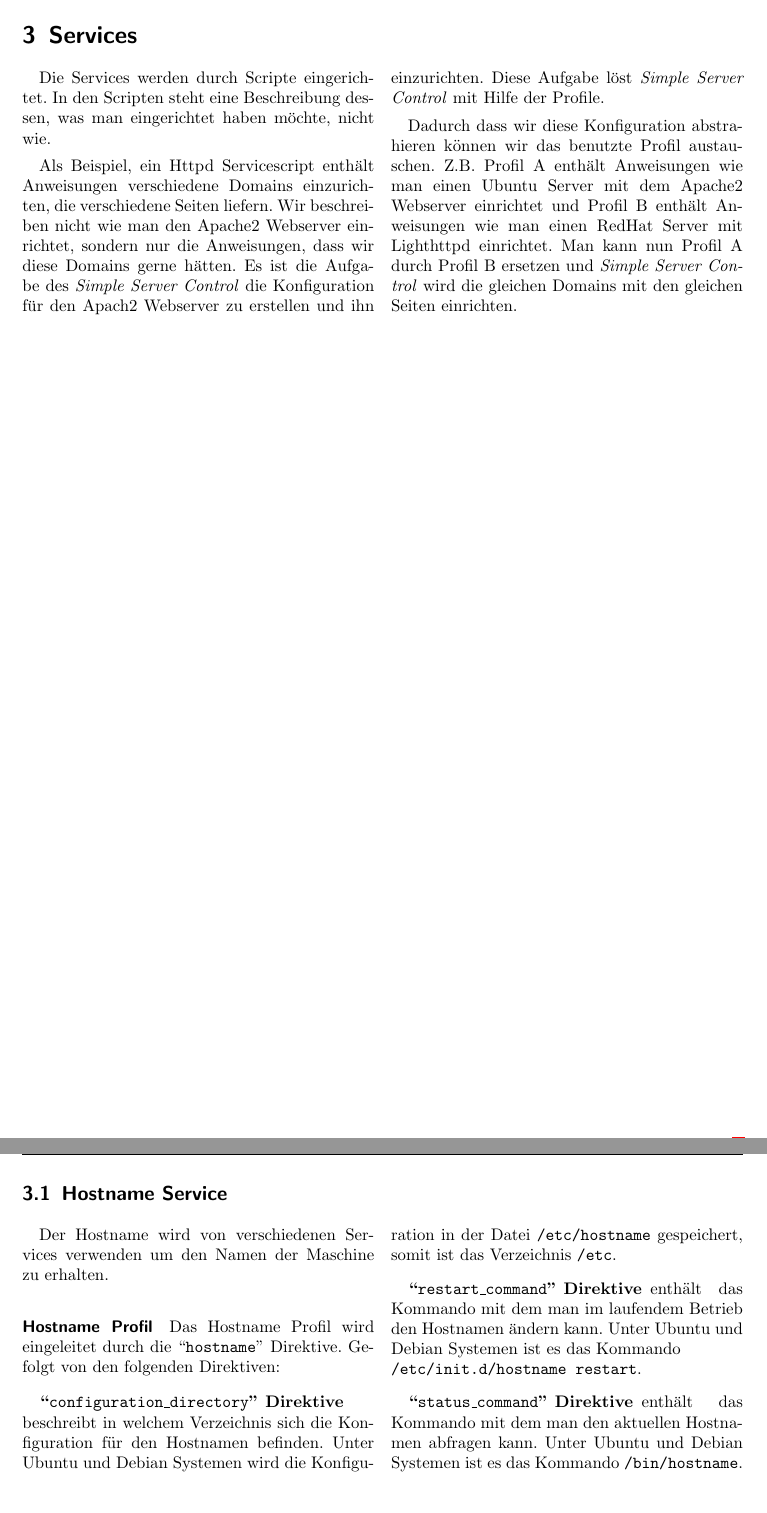
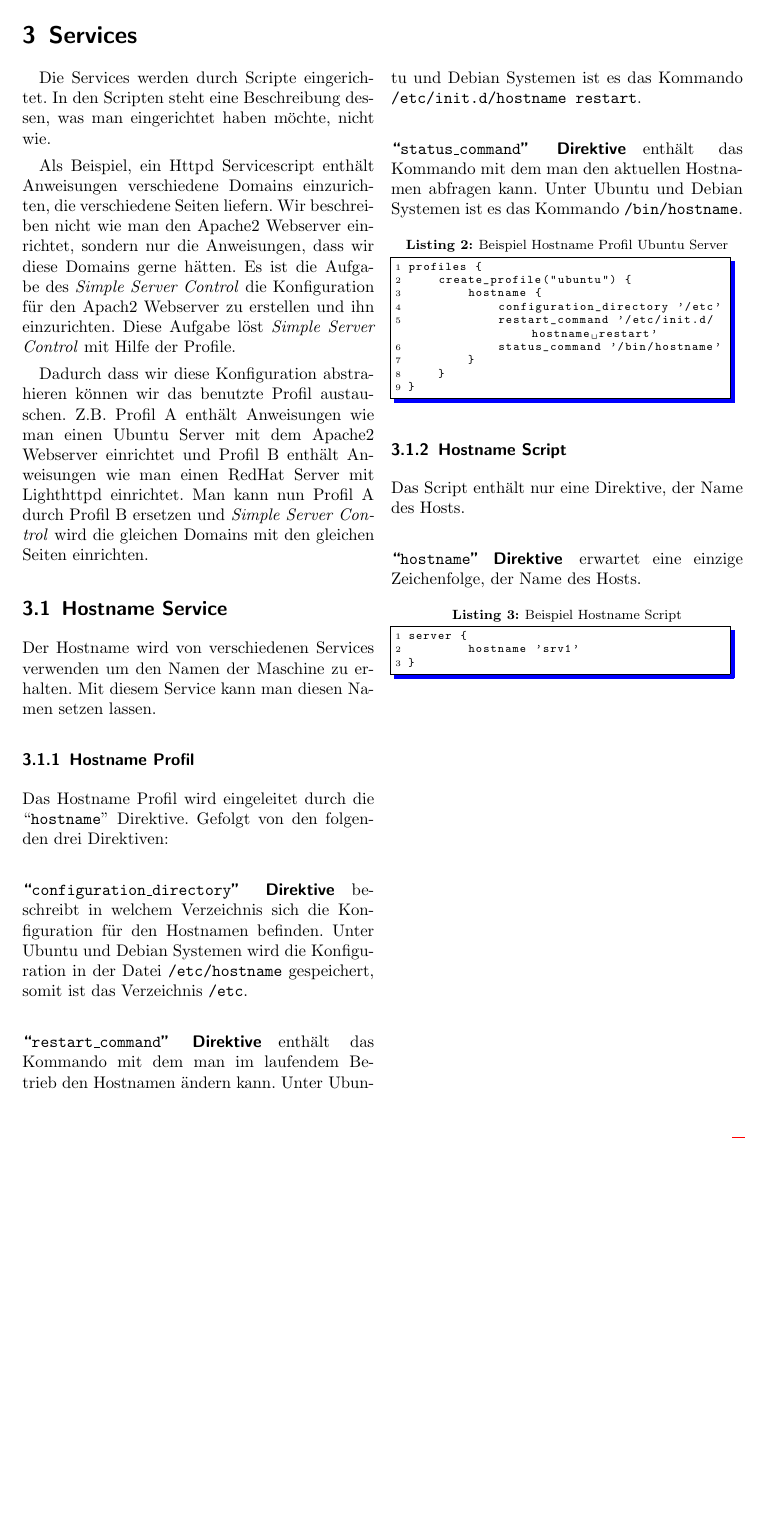
Before and after one commit to devent/sscontrol-docu, a LaTeX document (document.tex, which reads hostnameservice.tex, services.tex): two parts of pages 5 and 6 of 6 before the commit and part of page 5 of 5 after it, the two joined at a grey line, cut so that both start at the same text, the shorter picture padded with empty space. Compiled offline with pdfLaTeX; an older LaTeX class or package is replaced by its successor.

Commit message:
Finish hostname service

```diff
--- a/hostnameservice.tex
+++ b/hostnameservice.tex
@@ -1,27 +1,55 @@
 \subsection{Hostname Service}
 
-\begin{multicols}{2}
+Der Hostname wird von verschiedenen Services verwenden um den Namen der Maschine
+zu erhalten. Mit diesem Service kann man diesen Namen setzen lassen.
 
-Der Hostname wird von verschiedenen Services verwenden um den Namen der Maschine
-zu erhalten.
-
-\paragraph{Hostname Profil}
+\subsubsection{Hostname Profil}
 
 Das Hostname Profil wird eingeleitet durch die \directive{hostname}. Gefolgt von
-den folgenden Direktiven:
+den folgenden drei Direktiven:
 
-\begin{asparadesc}
-\item[\directive{configuration\_directory}] beschreibt in welchem Verzeichnis
+\paragraph{\directive{configuration\_directory}}
+
+beschreibt in welchem Verzeichnis
 sich die Konfiguration für den Hostnamen befinden. Unter Ubuntu und Debian
 Systemen wird die Konfiguration in der Datei \code{/etc/hostname} gespeichert,
 somit ist das Verzeichnis \code{/etc}.
-\item[\directive{restart\_command}] enthält das Kommando mit dem man im
+
+\paragraph{\directive{restart\_command}}
+
+enthält das Kommando mit dem man im
 laufendem Betrieb den Hostnamen ändern kann.  Unter Ubuntu und Debian
-Systemen ist es das Kommando\\
+Systemen ist es das Kommando
 \code{/etc/init.d/hostname restart}.
-\item[\directive{status\_command}] enthält das Kommando mit dem man den
+
+\paragraph{\directive{status\_command}}
+
+enthält das Kommando mit dem man den
 aktuellen Hostnamen abfragen kann. Unter Ubuntu und Debian Systemen ist es das
 Kommando \code{/bin/hostname}.
-\end{asparadesc}
 
-\end{multicols}
+\begin{lstlisting}[style=Java, caption=Beispiel Hostname Profil Ubuntu Server]
+profiles {
+    create_profile("ubuntu") {
+        hostname {
+            configuration_directory '/etc'
+            restart_command '/etc/init.d/hostname restart'
+            status_command '/bin/hostname'
+        }
+    }
+}
+\end{lstlisting}
+
+\subsubsection{Hostname Script}
+
+Das Script enthält nur eine Direktive, der Name des Hosts.
+
+\paragraph{\directive{hostname}}
+
+erwartet eine einzige Zeichenfolge, der Name des Hosts.
+
+\begin{lstlisting}[style=Java, caption=Beispiel Hostname Script]
+server {
+	hostname 'srv1'
+}
+\end{lstlisting}
--- a/services.tex
+++ b/services.tex
@@ -1,6 +1,6 @@
 \section{Services}
 
-\begin{multicols}{2}
+\begin{multicols*}{2}
 
 Die Services werden durch Scripte eingerichtet. In den Scripten steht eine
 Beschreibung dessen, was man eingerichtet haben möchte, nicht wie.
@@ -20,6 +20,6 @@
 ersetzen und \sscontrol{} wird die gleichen Domains mit den gleichen Seiten
 einrichten.
 
-\end{multicols}
+\input{hostnameservice}
 
-\include{hostnameservice}
+\end{multicols*}
```
